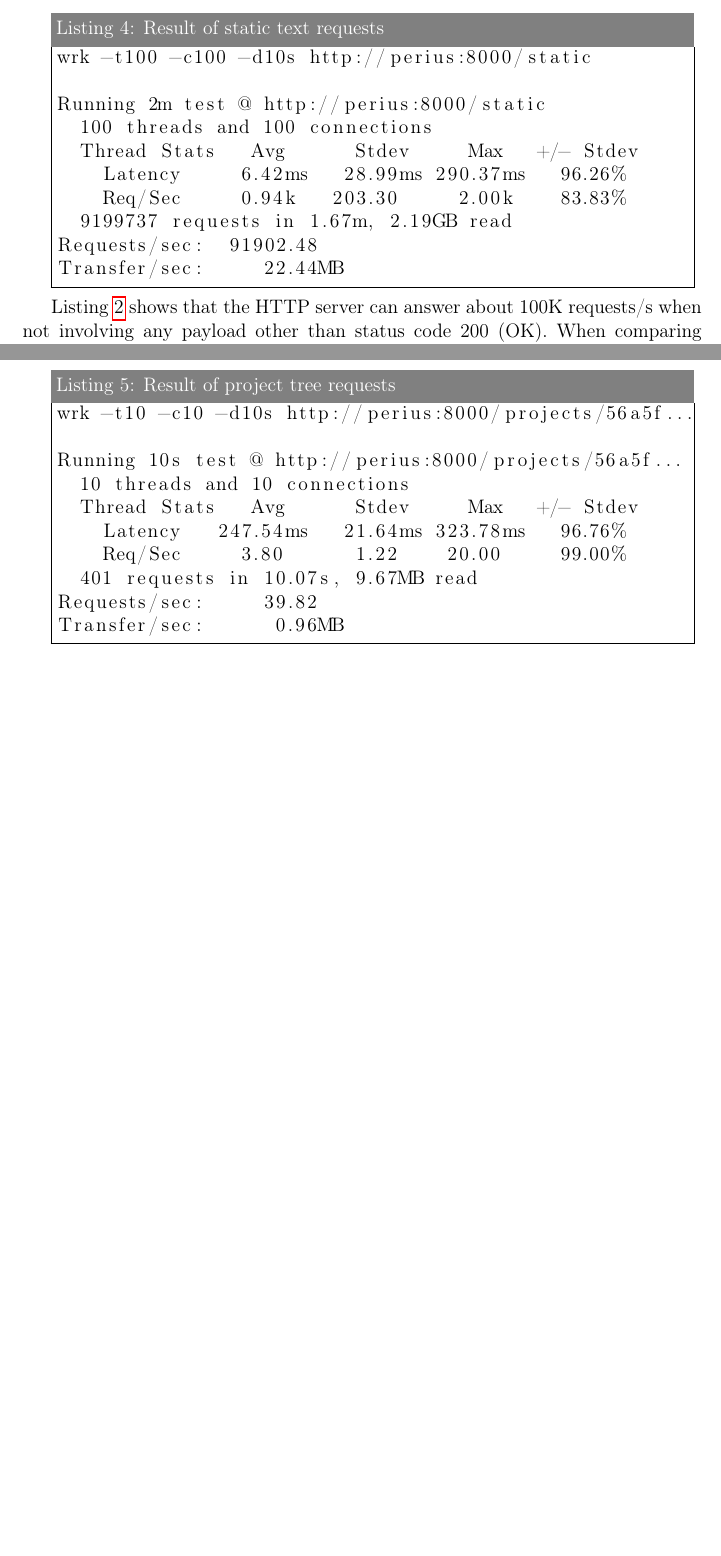
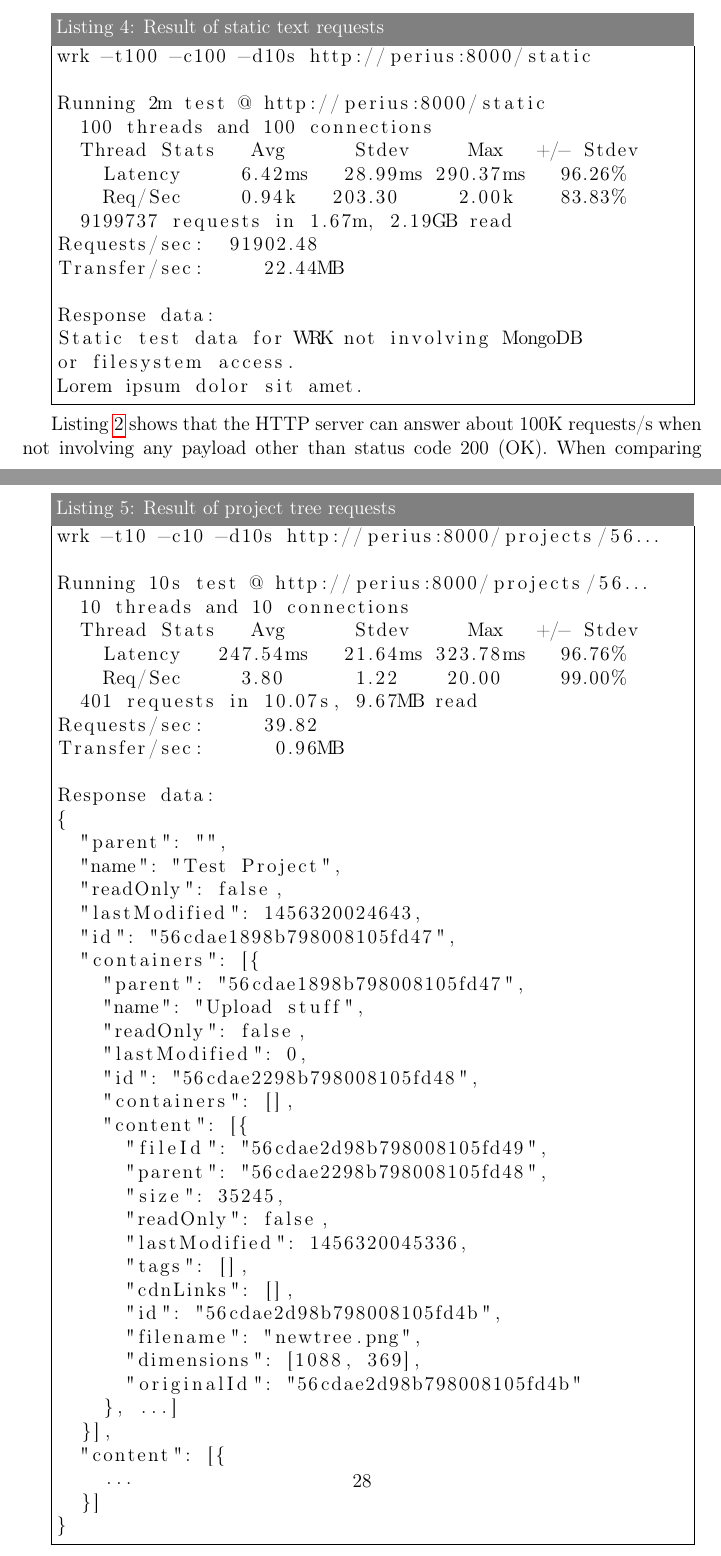
Before and after one commit to spydon/master-thesis, a LaTeX paper (tex/paper.tex): two parts of pages 30 and 31 of 42 before the commit and two parts of pages 30 and 32 of 44 after it, joined at a grey line, cut so that both start at the same text, the shorter picture padded with empty space. Compiled offline with pdfLaTeX.

Commit message:
Added response data to load testing section

```diff
--- a/tex/paper.tex
+++ b/tex/paper.tex
@@ -1054,6 +1066,11 @@ Running 2m test @ http://perius:8000/static
   9199737 requests in 1.67m, 2.19GB read
 Requests/sec:  91902.48
 Transfer/sec:     22.44MB
+
+Response data:
+Static test data for WRK not involving MongoDB
+or filesystem access.
+Lorem ipsum dolor sit amet.
 \end{lstlisting}
 \end{minipage}
 \end{custommargins}
@@ -1076,9 +1093,9 @@ the ones stored in the current management system reaches around 25KB in uncompre
 
 \begin{minipage}{\linewidth-1cm}
 \begin{lstlisting}[label=TREEREQUEST,caption=Result of project tree requests]
-wrk -t10 -c10 -d10s http://perius:8000/projects/56a5f...
+wrk -t10 -c10 -d10s http://perius:8000/projects/56...
 
-Running 10s test @ http://perius:8000/projects/56a5f...
+Running 10s test @ http://perius:8000/projects/56...
   10 threads and 10 connections
   Thread Stats   Avg      Stdev     Max   +/- Stdev
     Latency   247.54ms   21.64ms 323.78ms   96.76%
@@ -1086,6 +1103,39 @@ Running 10s test @ http://perius:8000/projects/56a5f...
   401 requests in 10.07s, 9.67MB read
 Requests/sec:     39.82
 Transfer/sec:      0.96MB
+
+Response data:
+{
+  "parent": "",
+  "name": "Test Project",
+  "readOnly": false,
+  "lastModified": 1456320024643,
+  "id": "56cdae1898b798008105fd47",
+  "containers": [{
+    "parent": "56cdae1898b798008105fd47",
+    "name": "Upload stuff",
+    "readOnly": false,
+    "lastModified": 0,
+    "id": "56cdae2298b798008105fd48",
+    "containers": [],
+    "content": [{
+      "fileId": "56cdae2d98b798008105fd49",
+      "parent": "56cdae2298b798008105fd48",
+      "size": 35245,
+      "readOnly": false,
+      "lastModified": 1456320045336,
+      "tags": [],
+      "cdnLinks": [],
+      "id": "56cdae2d98b798008105fd4b",
+      "filename": "newtree.png",
+      "dimensions": [1088, 369],
+      "originalId": "56cdae2d98b798008105fd4b"
+    }, ...]
+  }],
+  "content": [{
+    ...
+  }]
+}
 \end{lstlisting}
 \end{minipage}
 
```
Also changed, not shown: tex/paper.pdf, tex/paper.tex (33 more changed lines).
